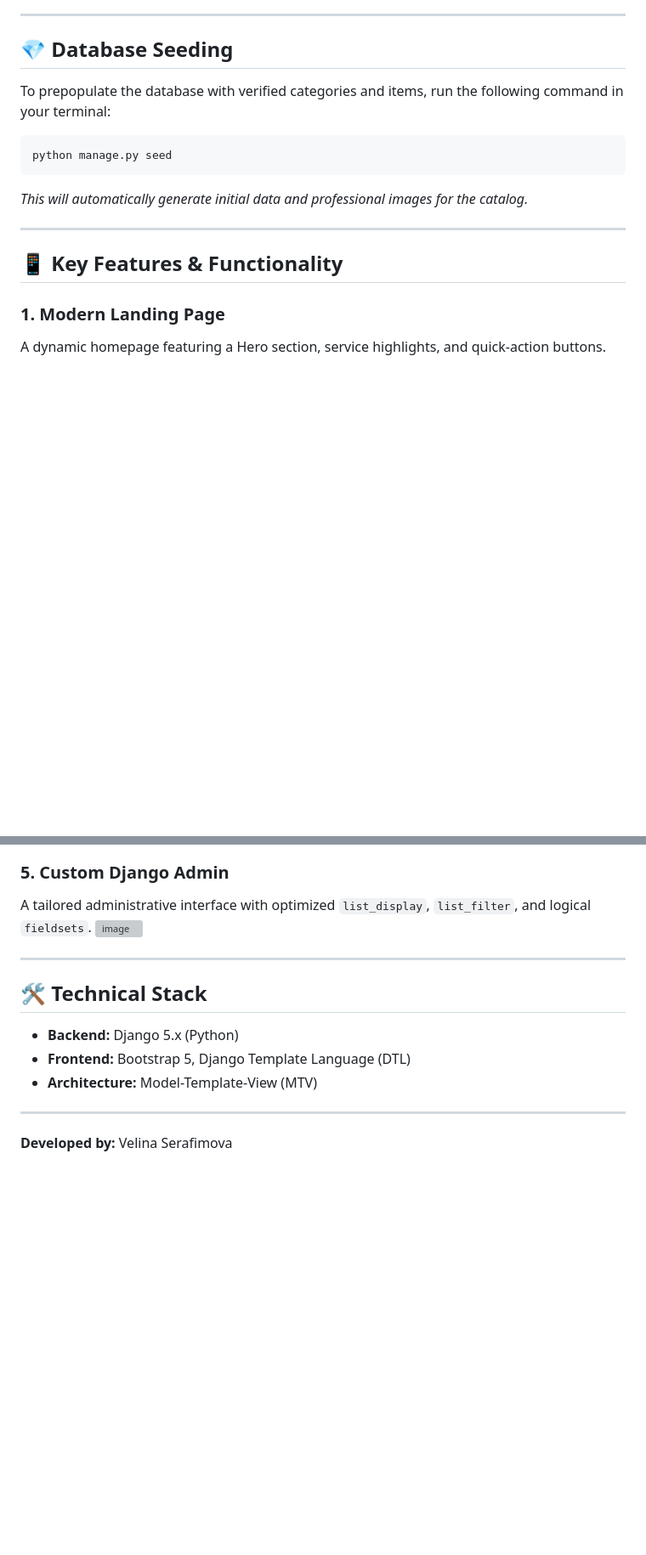
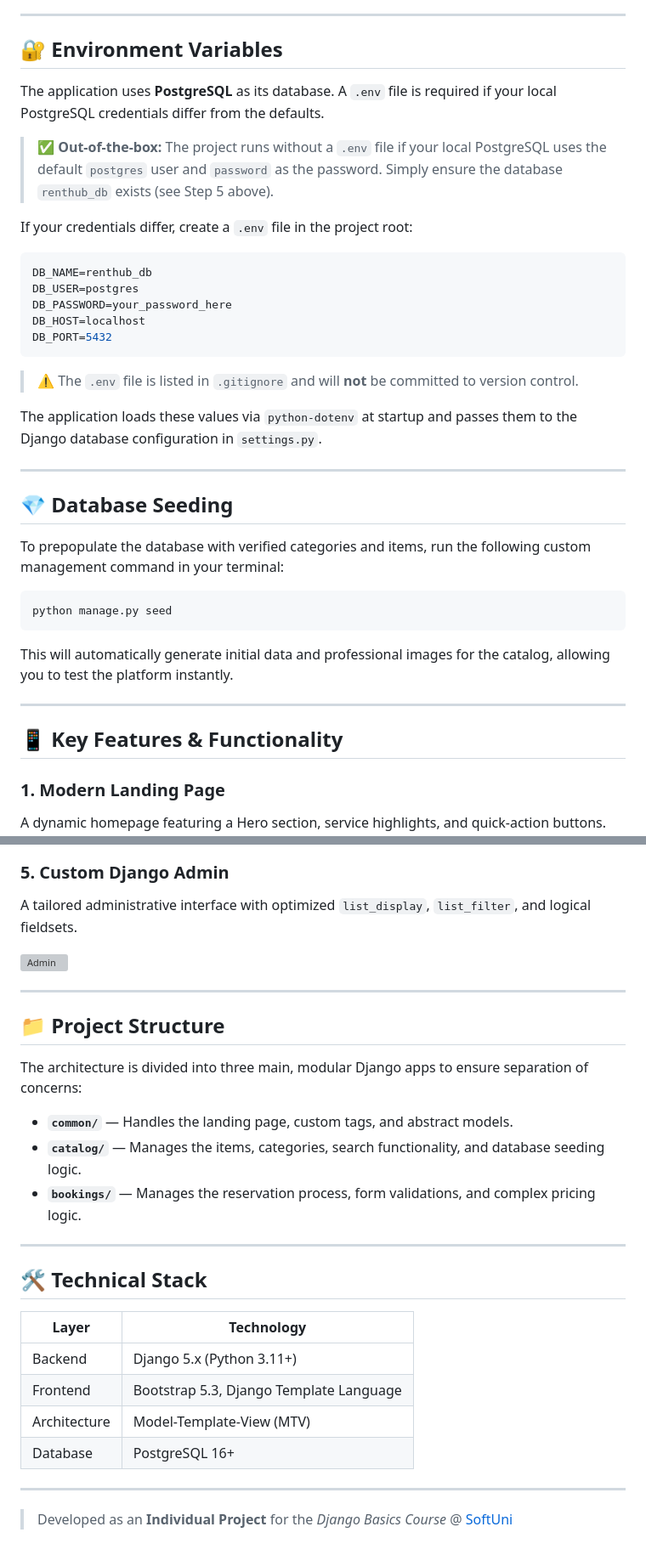
Before and after one commit to vivitoa/renthub-django, a Markdown page: README.md, 2 parts joined by grey strips. Shown at 85% size. GitHub-like rendering; blank space fills up the shorter version; grey boxes are pictures that could not be loaded.

````diff
--- a/README.md
+++ b/README.md
@@ -27,19 +94,45 @@ Follow these steps to initialize the project locally:
 
 ---
 
-## 💎 Database Seeding
+<a name="environment-variables"></a>
+## 🔐 Environment Variables
 
-To prepopulate the database with verified categories and items, run the following command in your terminal:
+The application uses **PostgreSQL** as its database. A `.env` file is required if your local PostgreSQL credentials differ from the defaults.
 
-  ```bash
-  python manage.py seed
-  ```
+> ✅ **Out-of-the-box:** The project runs without a `.env` file if your local PostgreSQL uses the default `postgres` user and `password` as the password. Simply ensure the database `renthub_db` exists (see Step 5 above).
 
-*This will automatically generate initial data and professional images for the catalog.*
+If your credentials differ, create a `.env` file in the project root:
+
+```env
+DB_NAME=renthub_db
+DB_USER=postgres
+DB_PASSWORD=your_password_here
+DB_HOST=localhost
+DB_PORT=5432
+```
+
+> ⚠️ The `.env` file is listed in `.gitignore` and will **not** be committed to version control.
+
+The application loads these values via `python-dotenv` at startup and passes them to the Django database configuration in `settings.py`.
 
 ---
 
+<a name="database-seeding"></a>
+## 💎 Database Seeding
+
+To prepopulate the database with verified categories and items, run the following custom management command in your terminal:
+
+```bash
+python manage.py seed
+```
+
+This will automatically generate initial data and professional images for the catalog, allowing you to test the platform instantly.
+
+---
+
+<a name="key-features--functionality"></a>
 ## 📱 Key Features & Functionality
 
 ### 1. Modern Landing Page
+
 A dynamic homepage featuring a Hero section, service highlights, and quick-action buttons.
@@ -71,16 +167,33 @@ A dynamic homepage featuring a Hero section, service highlights, and quick-actio
 
 ### 5. Custom Django Admin
-A tailored administrative interface with optimized `list_display`, `list_filter`, and logical `fieldsets`.
-<img width="1905" height="744" alt="image" src="https://github.com/user-attachments/assets/23daf934-9cd7-48a5-95a7-b7e29b8f00e5" />
 
+A tailored administrative interface with optimized `list_display`, `list_filter`, and logical fieldsets.
+
+![Admin](https://github.com/user-attachments/assets/23daf934-9cd7-48a5-95a7-b7e29b8f00e5)
 
 ---
 
-## 🛠️ Technical Stack
-- **Backend:** Django 5.x (Python)
-- **Frontend:** Bootstrap 5, Django Template Language (DTL)
-- **Architecture:** Model-Template-View (MTV)
+<a name="project-structure"></a>
+## 📁 Project Structure
+
+The architecture is divided into three main, modular Django apps to ensure separation of concerns:
+
+- **`common/`** — Handles the landing page, custom tags, and abstract models.
+- **`catalog/`** — Manages the items, categories, search functionality, and database seeding logic.
+- **`bookings/`** — Manages the reservation process, form validations, and complex pricing logic.
 
 ---
 
-**Developed by:** Velina Serafimova
+<a name="technical-stack"></a>
+## 🛠️ Technical Stack
+
+| Layer        | Technology                            |
+|--------------|---------------------------------------|
+| Backend      | Django 5.x (Python 3.11+)             |
+| Frontend     | Bootstrap 5.3, Django Template Language |
+| Architecture | Model-Template-View (MTV)             |
+| Database     | PostgreSQL 16+                        |
+
+---
+
+> Developed as an **Individual Project** for the *Django Basics Course* @ [SoftUni](https://softuni.bg)
````
Also changed, not shown: other parts of README.md (+91 -21 lines).
